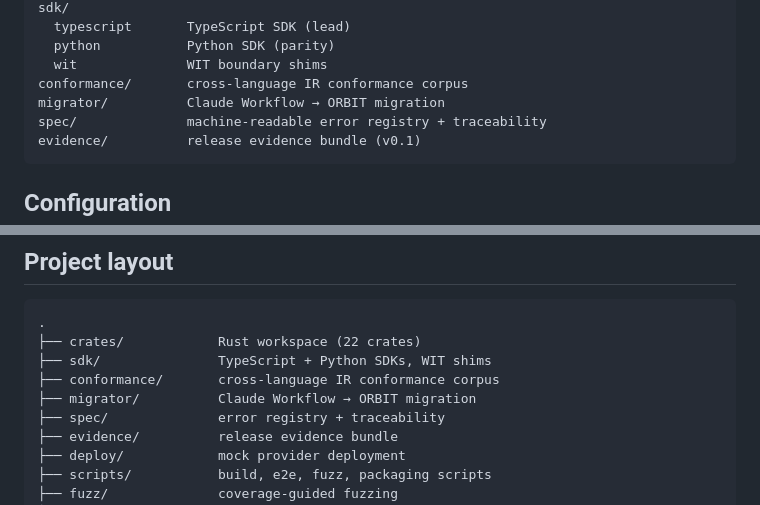
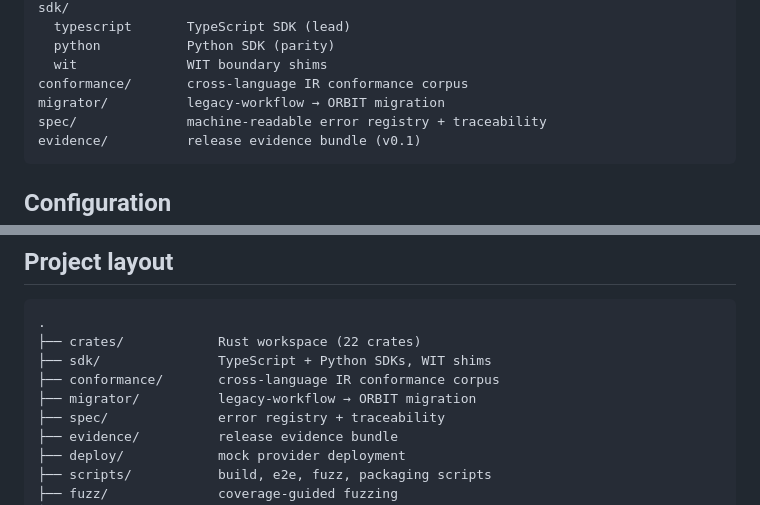
Before and after one commit to fufugita/ORBIT, a Markdown page: README.md, 2 parts joined by grey strips. GitHub-like rendering.

Commit message:
docs: README tree — generic 'legacy-workflow' label for the migrator line

````diff
--- a/README.md
+++ b/README.md
@@ -159,7 +159,7 @@ sdk/
   python           Python SDK (parity)
   wit              WIT boundary shims
 conformance/       cross-language IR conformance corpus
-migrator/          Claude Workflow → ORBIT migration
+migrator/          legacy-workflow → ORBIT migration
 spec/              machine-readable error registry + traceability
 evidence/          release evidence bundle (v0.1)
 ```
@@ -227,7 +227,7 @@ CC0-1.0; anything else fails the check.
 ├── crates/            Rust workspace (22 crates)
 ├── sdk/               TypeScript + Python SDKs, WIT shims
 ├── conformance/       cross-language IR conformance corpus
-├── migrator/          Claude Workflow → ORBIT migration
+├── migrator/          legacy-workflow → ORBIT migration
 ├── spec/              error registry + traceability
 ├── evidence/          release evidence bundle
 ├── deploy/            mock provider deployment
````
